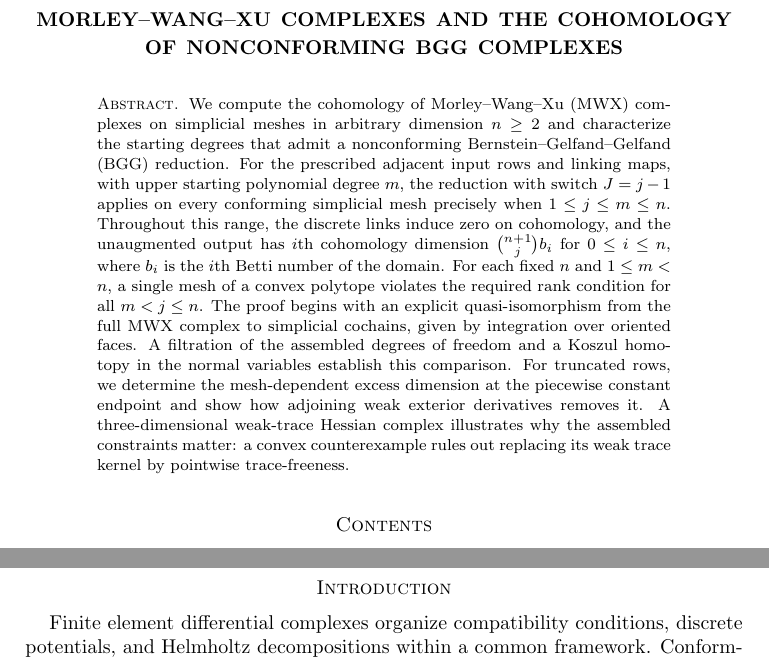
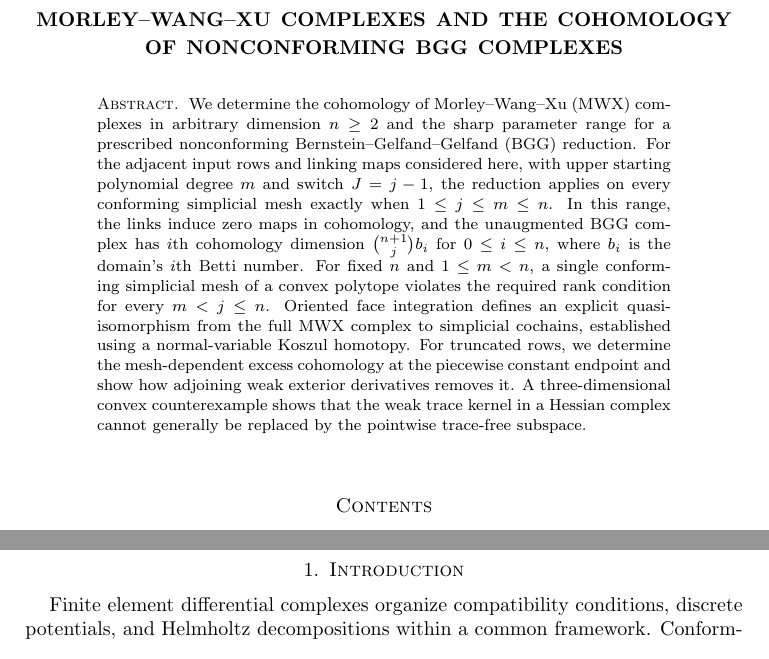
Before and after one commit to xuehaihuang/ncfemcomplex, a LaTeX paper (ncfemcomplex.tex): two parts of pages 1 and 2 of 31, joined at a grey line, cut so that both start at the same text. Compiled offline with pdfLaTeX.

Commit message:
revise abstract

```diff
--- a/ncfemcomplex.tex
+++ b/ncfemcomplex.tex
@@ -125,14 +125,13 @@
 \subjclass[2020]{Primary 65N30; Secondary 58J10}
 
 \begin{abstract}
-We compute the cohomology of Morley--Wang--Xu (MWX) complexes on simplicial meshes in arbitrary dimension $n\geq2$ and characterize the starting degrees that admit a nonconforming Bernstein--Gelfand--Gelfand (BGG) reduction.
-For the prescribed adjacent input rows and linking maps, with upper starting polynomial degree $m$, the reduction with switch $J=j-1$ applies on every conforming simplicial mesh precisely when $1\leq j\leq m\leq n$.
-Throughout this range, the discrete links induce zero on cohomology, and the unaugmented output has $i$th cohomology dimension $\binom{n+1}{j}b_i$ for $0\leq i\leq n$, where $b_i$ is the $i$th Betti number of the domain.
-For each fixed $n$ and $1\leq m<n$, a single mesh of a convex polytope violates the required rank condition for all $m<j\leq n$.
-The proof begins with an explicit quasi-isomorphism from the full MWX complex to simplicial cochains, given by integration over oriented faces.
-A filtration of the assembled degrees of freedom and a Koszul homotopy in the normal variables establish this comparison.
-For truncated rows, we determine the mesh-dependent excess dimension at the piecewise constant endpoint and show how adjoining weak exterior derivatives removes it.
-A three-dimensional weak-trace Hessian complex illustrates why the assembled constraints matter: a convex counterexample rules out replacing its weak trace kernel by pointwise trace-freeness.
+We determine the cohomology of Morley--Wang--Xu (MWX) complexes in arbitrary dimension $n\geq2$ and the sharp parameter range for a prescribed nonconforming Bernstein--Gelfand--Gelfand (BGG) reduction.
+For the adjacent input rows and linking maps considered here, with upper starting polynomial degree $m$ and switch $J=j-1$, the reduction applies on every conforming simplicial mesh exactly when $1\leq j\leq m\leq n$.
+In this range, the links induce zero maps in cohomology, and the unaugmented BGG complex has $i$th cohomology dimension $\binom{n+1}{j}b_i$ for $0\leq i\leq n$, where $b_i$ is the domain's $i$th Betti number.
+For fixed $n$ and $1\leq m<n$, a single conforming simplicial mesh of a convex polytope violates the required rank condition for every $m<j\leq n$.
+Oriented face integration defines an explicit quasi-isomorphism from the full MWX complex to simplicial cochains, established using a normal-variable Koszul homotopy.
+For truncated rows, we determine the mesh-dependent excess cohomology at the piecewise constant endpoint and show how adjoining weak exterior derivatives removes it.
+A three-dimensional convex counterexample shows that the weak trace kernel in a Hessian complex cannot generally be replaced by the pointwise trace-free subspace.
 \end{abstract}
 
 
@@ -145,7 +144,7 @@ A three-dimensional weak-trace Hessian complex illustrates why the assembled con
 
 
 
-\section*{Introduction}
+\section{Introduction}
 Finite element differential complexes organize compatibility conditions, discrete potentials, and Helmholtz decompositions within a common framework.
 Conforming finite element exterior calculus provides this structure for the de Rham complex \cite{ArnoldFalkWinther2006,ArnoldFalkWinther2010,Arnold2018}.
 The construction of complexes from complexes developed by Arnold and Hu \cite{ArnoldHu2021} transfers such structure to tensor-valued differential operators.
```
Also changed, not shown: ncfemcomplex.pdf.
